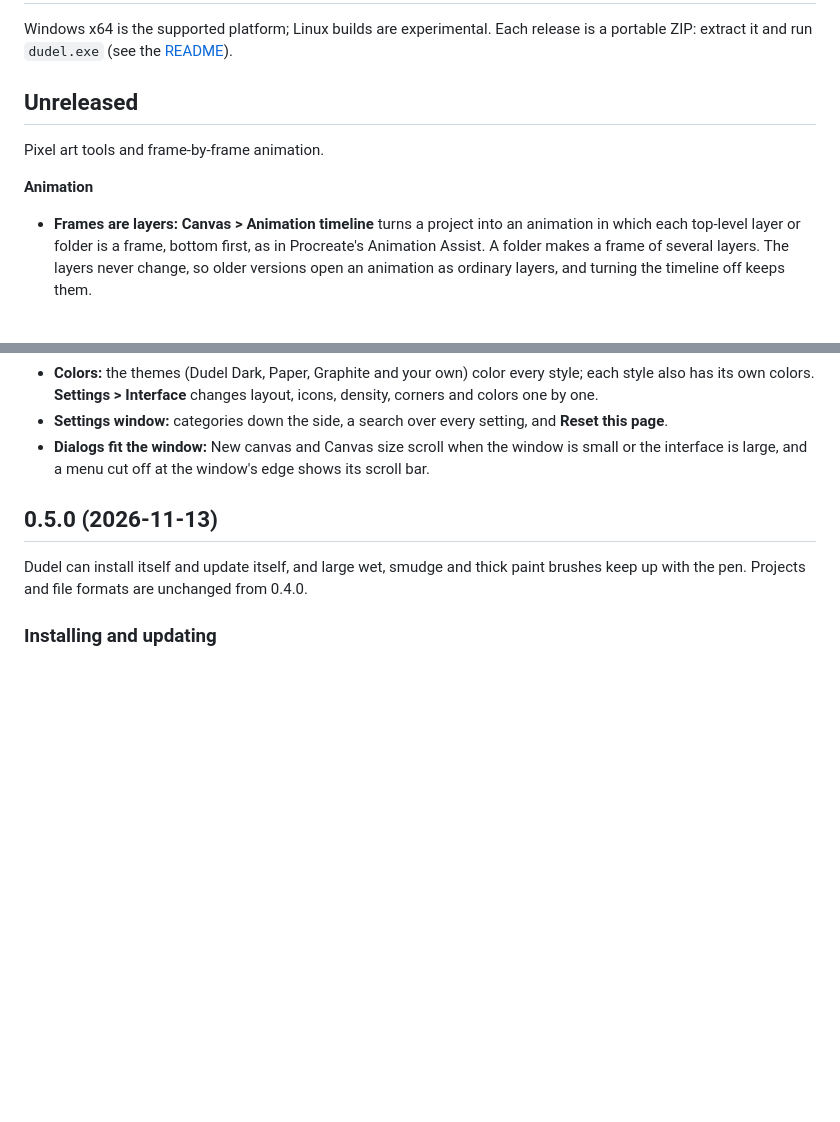
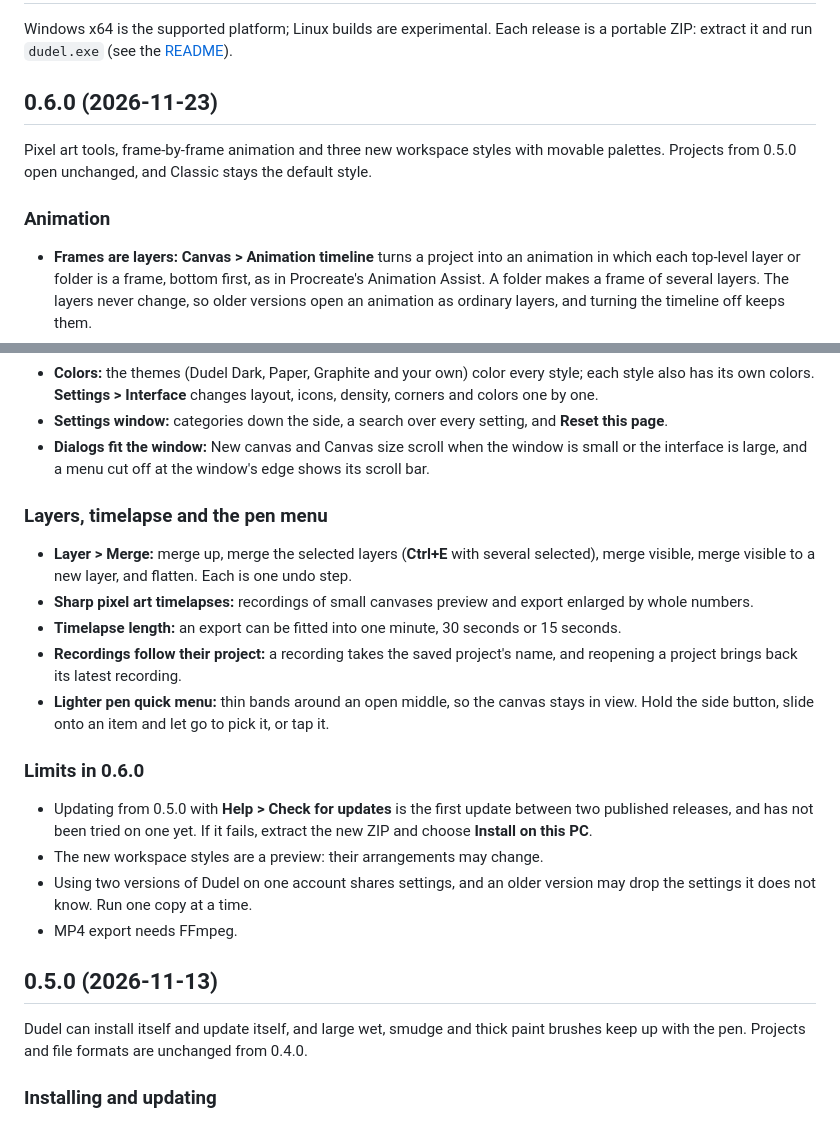
Before and after one commit to swimmingyoshi/dudel, a Markdown page: RELEASE_NOTES.md, 2 parts joined by grey strips. Rendered like a GitHub page; blank space fills up the shorter version.

```diff
--- a/RELEASE_NOTES.md
+++ b/RELEASE_NOTES.md
@@ -4,11 +4,14 @@ Windows x64 is the supported platform; Linux builds are experimental. Each
 release is a portable ZIP: extract it and run `dudel.exe` (see the
 [README](README.md#download-and-install)).
 
-## Unreleased
+## 0.6.0 (2026-11-23)
 
-Pixel art tools and frame-by-frame animation.
+Pixel art tools, frame-by-frame animation and three new workspace styles with
+movable palettes. Projects from 0.5.0 open unchanged, and Classic stays the
+default style.
 
-**Animation**
+### Animation
+
 - **Frames are layers:** **Canvas > Animation timeline** turns a project
   into an animation in which each top-level layer or folder is a frame,
   bottom first, as in Procreate's Animation Assist. A folder makes a frame
@@ -90,6 +96,31 @@ Pixel art tools and frame-by-frame animation.
 - **Dialogs fit the window:** New canvas and Canvas size scroll when the
   window is small or the interface is large, and a menu cut off at the
   window's edge shows its scroll bar.
+
+### Layers, timelapse and the pen menu
+
+- **Layer > Merge:** merge up, merge the selected layers (**Ctrl+E** with
+  several selected), merge visible, merge visible to a new layer, and flatten.
+  Each is one undo step.
+- **Sharp pixel art timelapses:** recordings of small canvases preview and
+  export enlarged by whole numbers.
+- **Timelapse length:** an export can be fitted into one minute, 30 seconds
+  or 15 seconds.
+- **Recordings follow their project:** a recording takes the saved project's
+  name, and reopening a project brings back its latest recording.
+- **Lighter pen quick menu:** thin bands around an open middle, so the canvas
+  stays in view. Hold the side button, slide onto an item and let go to pick
+  it, or tap it.
+
+### Limits in 0.6.0
+
+- Updating from 0.5.0 with **Help > Check for updates** is the first update
+  between two published releases, and has not been tried on one yet. If it
+  fails, extract the new ZIP and choose **Install on this PC**.
+- The new workspace styles are a preview: their arrangements may change.
+- Using two versions of Dudel on one account shares settings, and an older
+  version may drop the settings it does not know. Run one copy at a time.
+- MP4 export needs FFmpeg.
 
 ## 0.5.0 (2026-11-13)
 
```
Also changed, not shown: other parts of RELEASE_NOTES.md (+6 -3 lines), README.md (+10 -0 lines), docs/dev/ROADMAP.md (+2 -2 lines), docs/images/animation.png (added), docs/images/pixel-art.png (added), docs/images/workspace.png, 4 other files.
